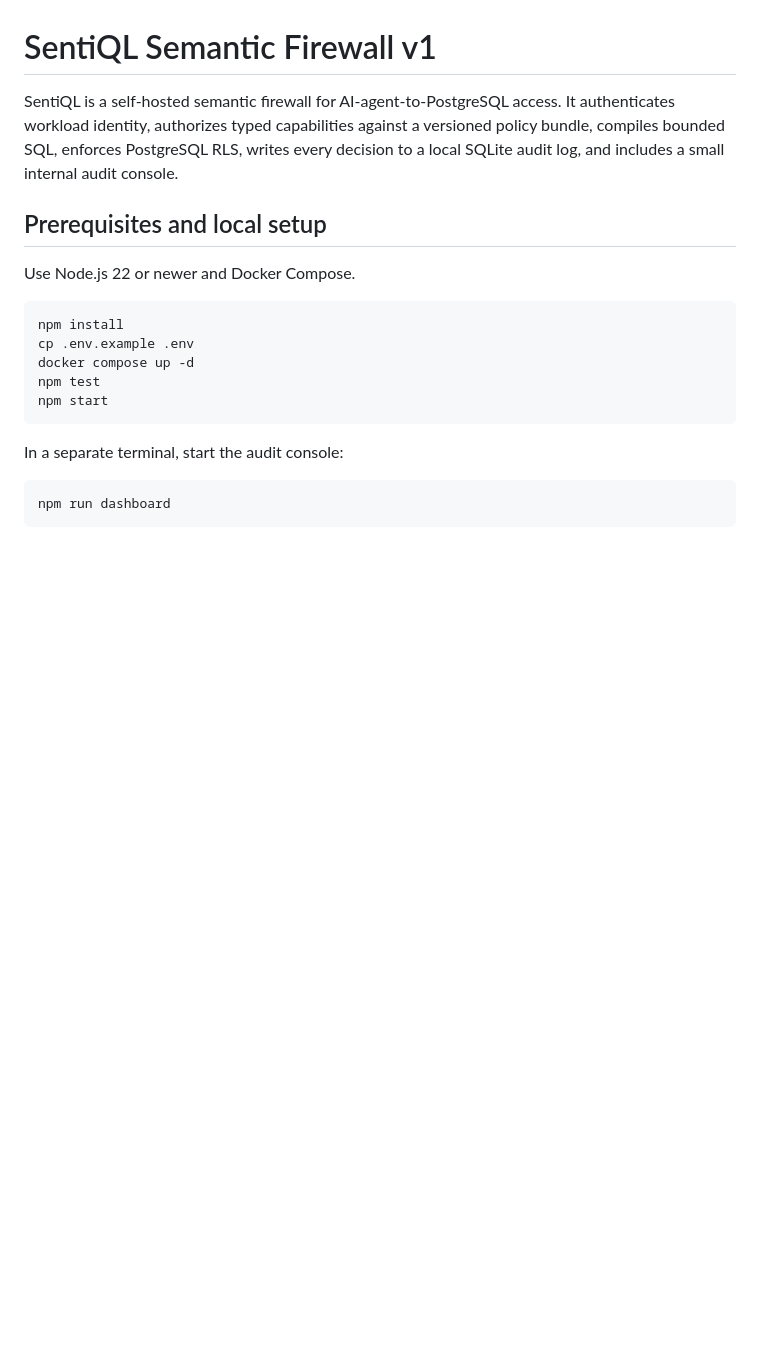
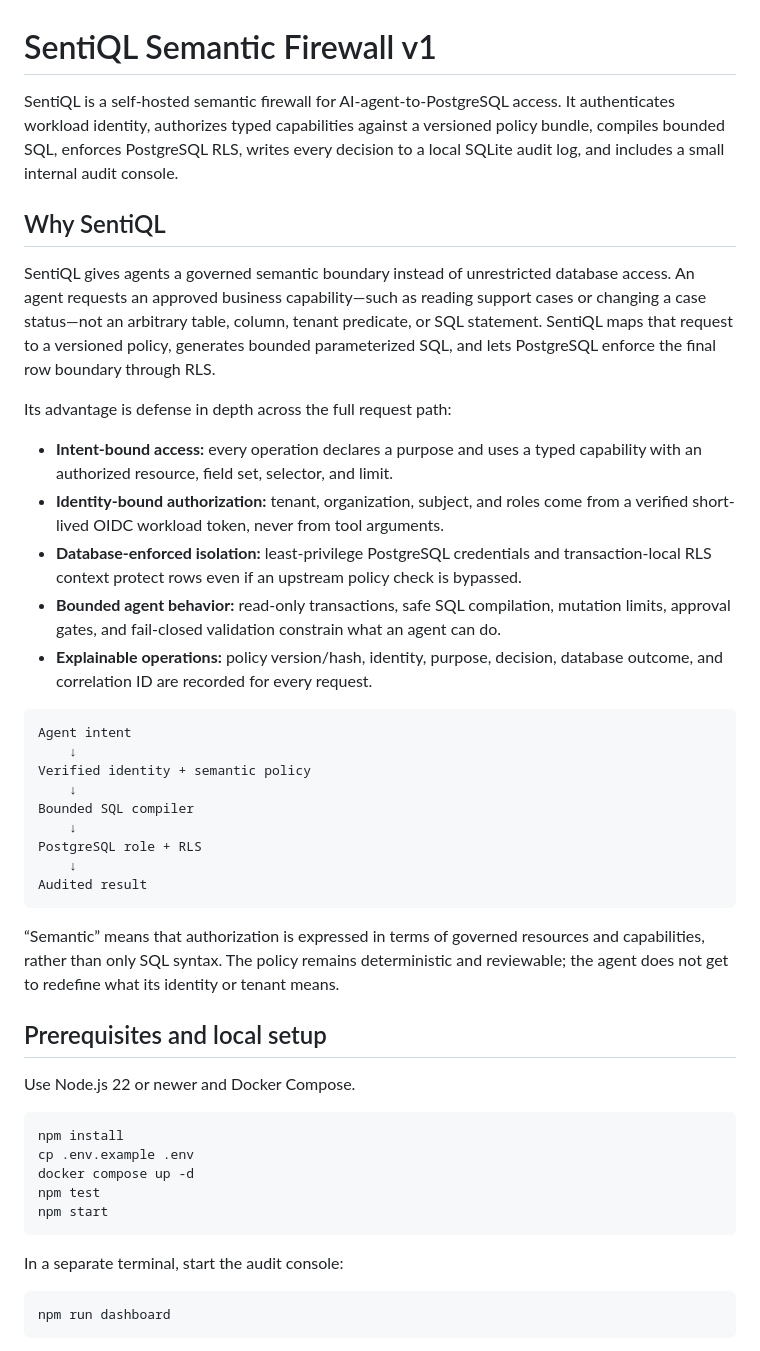
Before and after one commit to joyedz/SentiQL, a Markdown page: README.md, the part around the change. GitHub-like rendering; blank space fills up the shorter version.

Commit message:
docs: explain SentiQL semantic firewall advantage

````diff
--- a/README.md
+++ b/README.md
@@ -1,6 +1,32 @@
 # SentiQL Semantic Firewall v1
 
 SentiQL is a self-hosted semantic firewall for AI-agent-to-PostgreSQL access. It authenticates workload identity, authorizes typed capabilities against a versioned policy bundle, compiles bounded SQL, enforces PostgreSQL RLS, writes every decision to a local SQLite audit log, and includes a small internal audit console.
+
+## Why SentiQL
+
+SentiQL gives agents a governed semantic boundary instead of unrestricted database access. An agent requests an approved business capability—such as reading support cases or changing a case status—not an arbitrary table, column, tenant predicate, or SQL statement. SentiQL maps that request to a versioned policy, generates bounded parameterized SQL, and lets PostgreSQL enforce the final row boundary through RLS.
+
+Its advantage is defense in depth across the full request path:
+
+- **Intent-bound access:** every operation declares a purpose and uses a typed capability with an authorized resource, field set, selector, and limit.
+- **Identity-bound authorization:** tenant, organization, subject, and roles come from a verified short-lived OIDC workload token, never from tool arguments.
+- **Database-enforced isolation:** least-privilege PostgreSQL credentials and transaction-local RLS context protect rows even if an upstream policy check is bypassed.
+- **Bounded agent behavior:** read-only transactions, safe SQL compilation, mutation limits, approval gates, and fail-closed validation constrain what an agent can do.
+- **Explainable operations:** policy version/hash, identity, purpose, decision, database outcome, and correlation ID are recorded for every request.
+
+```text
+Agent intent
+    ↓
+Verified identity + semantic policy
+    ↓
+Bounded SQL compiler
+    ↓
+PostgreSQL role + RLS
+    ↓
+Audited result
+```
+
+“Semantic” means that authorization is expressed in terms of governed resources and capabilities, rather than only SQL syntax. The policy remains deterministic and reviewable; the agent does not get to redefine what its identity or tenant means.
 
 ## Prerequisites and local setup
 
````
